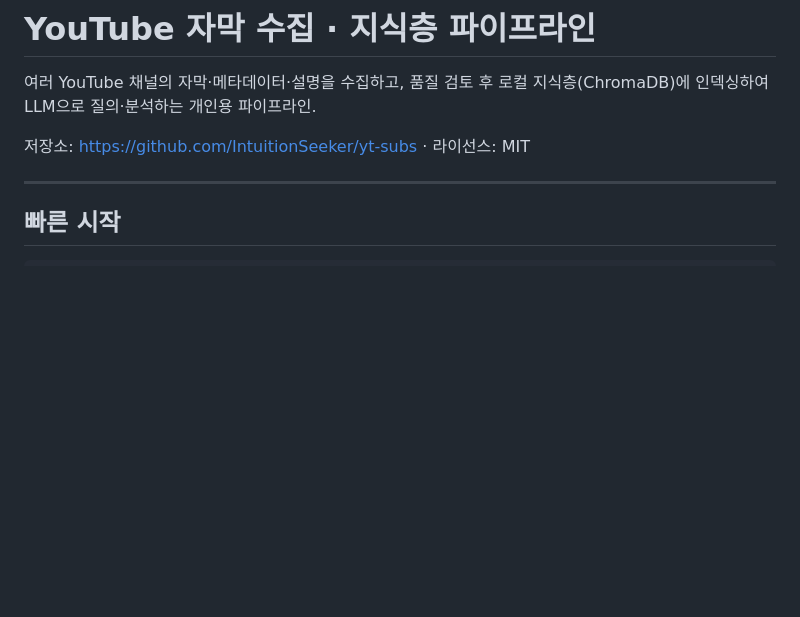
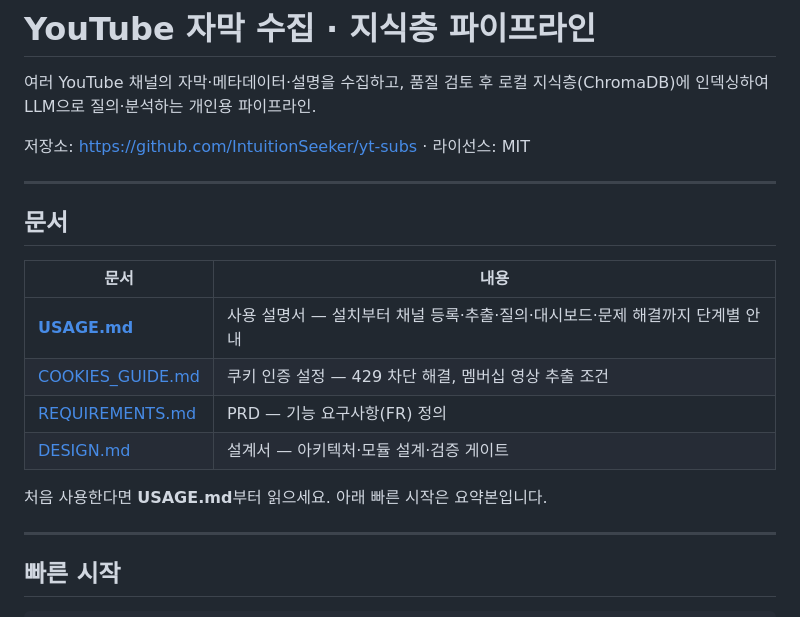
Before and after one commit to IntuitionSeeker/yt-subs, a Markdown page: README.md, the part around the change. Drawn GitHub-style; blank space fills up the shorter version.

Commit message:
docs: 사용 설명서(USAGE.md) 추가 + README 문서 안내 섹션
설치 준비물부터 채널 등록·추출·질의·대시보드 사용법·문제 해결·
데이터 관리까지 단계별로 안내하는 사용 설명서를 추가하고,
README에 문서 목록 표를 넣어 진입점을 정리.

Co-Authored-By: Claude Fable 5 <noreply@anthropic.com>

```diff
--- a/README.md
+++ b/README.md
@@ -3,6 +3,19 @@
 여러 YouTube 채널의 자막·메타데이터·설명을 수집하고, 품질 검토 후 로컬 지식층(ChromaDB)에 인덱싱하여 LLM으로 질의·분석하는 개인용 파이프라인.
 
 저장소: https://github.com/IntuitionSeeker/yt-subs · 라이선스: MIT
+
+---
+
+## 문서
+
+| 문서 | 내용 |
+|---|---|
+| **[USAGE.md](USAGE.md)** | 사용 설명서 — 설치부터 채널 등록·추출·질의·대시보드·문제 해결까지 단계별 안내 |
+| [COOKIES_GUIDE.md](COOKIES_GUIDE.md) | 쿠키 인증 설정 — 429 차단 해결, 멤버십 영상 추출 조건 |
+| [REQUIREMENTS.md](REQUIREMENTS.md) | PRD — 기능 요구사항(FR) 정의 |
+| [DESIGN.md](DESIGN.md) | 설계서 — 아키텍처·모듈 설계·검증 게이트 |
+
+처음 사용한다면 **USAGE.md**부터 읽으세요. 아래 빠른 시작은 요약본입니다.
 
 ---
 
```
Also changed, not shown: USAGE.md (added, +153 -0 lines).
